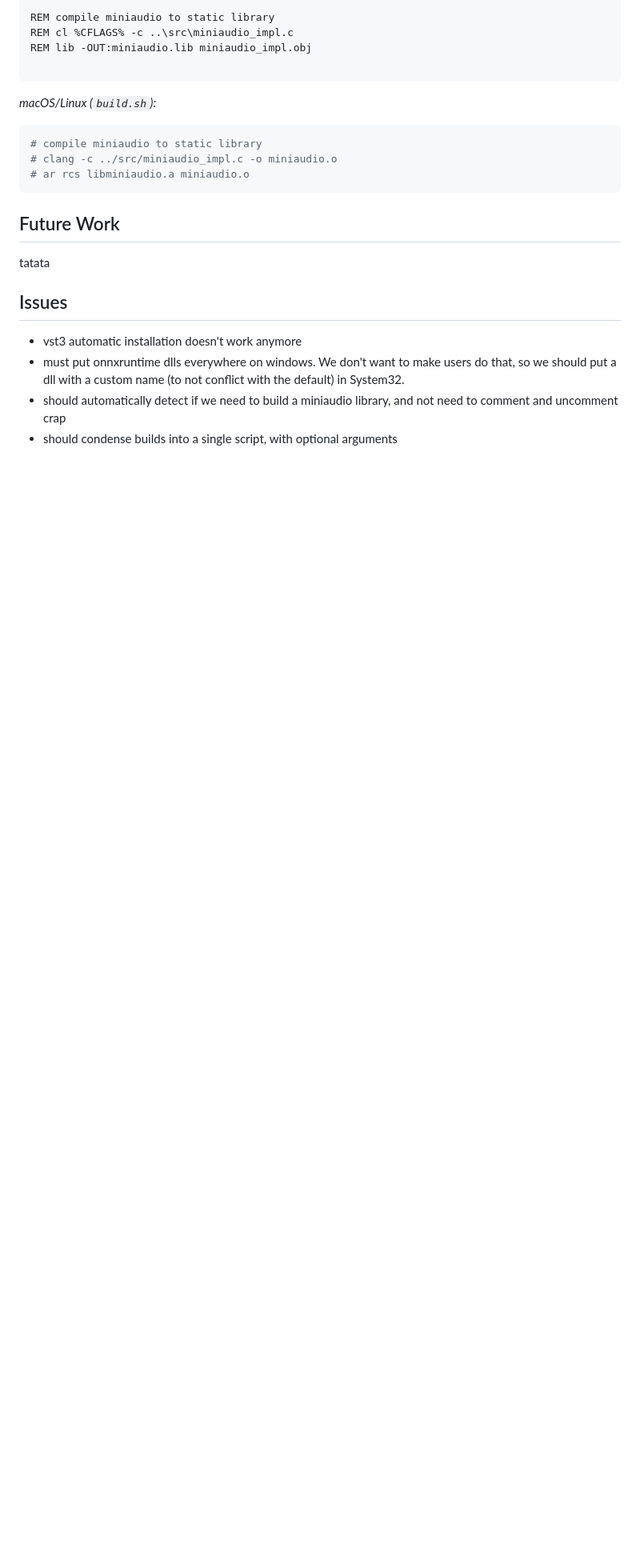
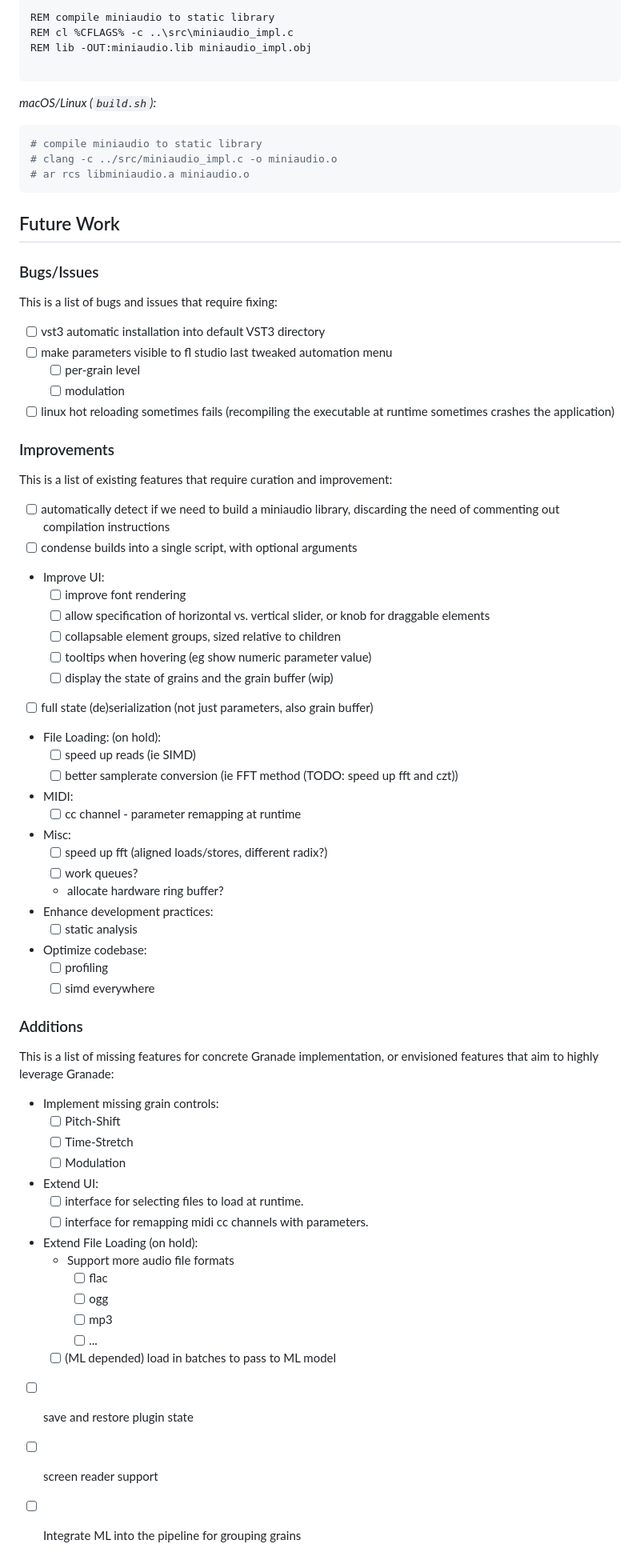
Before and after one commit to Audio-Project-Workgroup/granular_synth, a Markdown page: README.md, the part around the change. Shown: that part at 80% size. Drawn GitHub-style; folded sections open; blank space fills up the shorter version.

Commit message:
add Future Work list into the readme file

````diff
--- a/README.md
+++ b/README.md
@@ -215,15 +215,65 @@ REM lib -OUT:miniaudio.lib miniaudio_impl.obj
 ```
 </details>
 
-
-
 ## Future Work
 
-tatata
+### Bugs/Issues
 
-## Issues
+This is a list of bugs and issues that require fixing:
 
-* vst3 automatic installation doesn't work anymore
-* must put onnxruntime dlls everywhere on windows. We don't want to make users do that, so we should put a dll with a custom name (to not conflict with the default) in System32.
-* should automatically detect if we need to build a miniaudio library, and not need to comment and uncomment crap
-* should condense builds into a single script, with optional arguments
+- [ ] vst3 automatic installation into default VST3 directory
+- [ ] make parameters visible to fl studio last tweaked automation menu
+	- [ ] per-grain level
+	- [ ] modulation
+- [ ] linux hot reloading sometimes fails (recompiling the executable at runtime sometimes crashes the application)
+
+### Improvements
+
+This is a list of existing features that require curation and improvement:
+
+- [ ] automatically detect if we need to build a miniaudio library, discarding the need of commenting out compilation instructions
+- [ ] condense builds into a single script, with optional arguments
+- Improve UI:
+	- [ ] improve font rendering
+	- [ ] allow specification of horizontal vs. vertical slider, or knob for draggable elements
+	- [ ] collapsable element groups, sized relative to children
+	- [ ] tooltips when hovering (eg show numeric parameter value)
+	- [ ] display the state of grains and the grain buffer (wip)
+- [ ] full state (de)serialization (not just parameters, also grain buffer)
+- File Loading: (on hold):
+	- [ ] speed up reads (ie SIMD)
+	- [ ] better samplerate conversion (ie FFT method (TODO: speed up fft and czt))
+- MIDI:
+	- [ ] cc channel - parameter remapping at runtime
+- Misc:
+	- [ ] speed up fft (aligned loads/stores, different radix?)
+	- [ ] work queues?
+	- allocate hardware ring buffer?
+- Enhance development practices:
+	- [ ] static analysis
+- Optimize codebase:
+	- [ ] profiling
+	- [ ] simd everywhere
+
+### Additions
+
+This is a list of missing features for concrete Granade implementation, or envisioned features that aim to highly leverage Granade:
+
+- Implement missing grain controls:
+	- [ ] Pitch-Shift
+	- [ ] Time-Stretch
+	- [ ] Modulation
+- Extend UI:
+	- [ ] interface for selecting files to load at runtime.
+	- [ ] interface for remapping midi cc channels with parameters.
+- Extend File Loading (on hold):
+	- Support more audio file formats
+		- [ ] flac
+		- [ ] ogg
+		- [ ] mp3
+		- [ ] ...
+	- [ ] (ML depended) load in batches to pass to ML model
+- [ ] save and restore plugin state
+
+- [ ] screen reader support
+- [ ] Integrate ML into the pipeline for grouping grains
````
